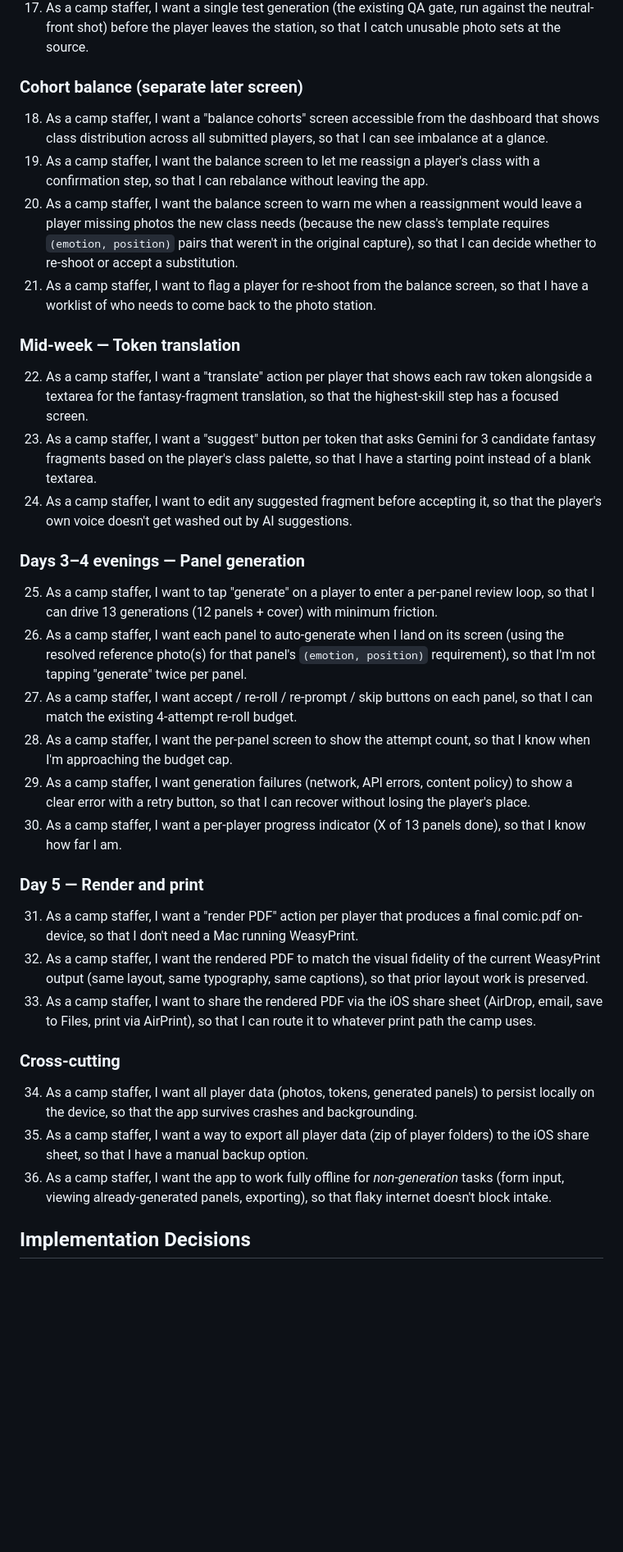
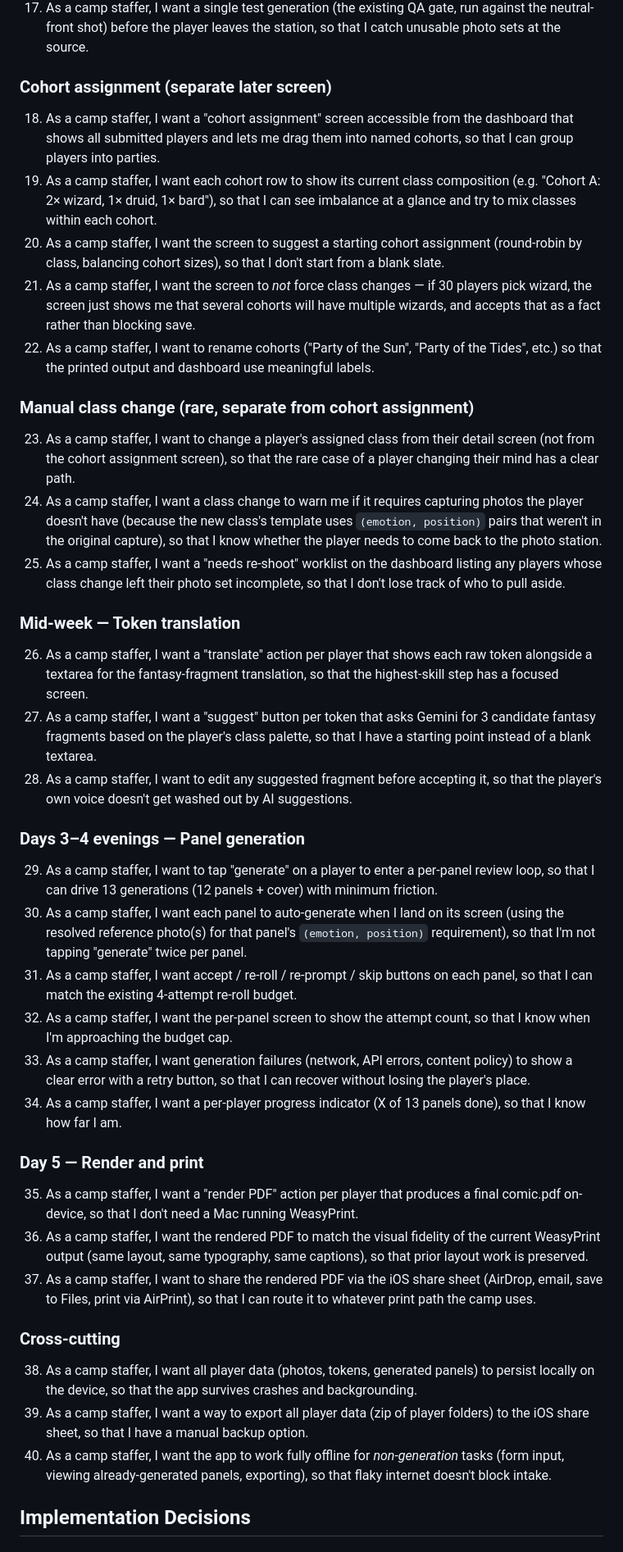
Before and after one commit to jeremypruitt/camp-comics, a Markdown page: docs/prd/iphone-intake.md, the part around one of its changes. Shown at 82% size. Drawn GitHub-style; blank space fills up the shorter version.

Commit message:
PRD v3: drop cabin/table, use cohort; class never auto-changes
Cohort assignment is its own screen and only assigns players to cohorts
\xe2\x80\x94 it never changes classes. If 30 players pick wizard, some cohorts
simply have multiple wizards; accepted, not blocked.

Manual class change is a rare separate action from the player detail
screen, with a 'needs re-shoot' warning when the new class's template
needs (emotion, position) pairs the player didn't capture.

Also: drop 'cabin' field from tokens.json (legacy); add 'cohort' (nullable
until assignment runs). Renamed CohortBalanceView \xe2\x86\x92 CohortAssignmentView.

```diff
--- a/docs/prd/iphone-intake.md
+++ b/docs/prd/iphone-intake.md
@@ -90,39 +91,46 @@ experimentation; it is not part of the production path.
 16. As a camp staffer, I want each shot to use the front-facing OR rear camera (configurable, default rear), so that the player can see what they look like during the shot if I want them to.
 17. As a camp staffer, I want a single test generation (the existing QA gate, run against the neutral-front shot) before the player leaves the station, so that I catch unusable photo sets at the source.
 
-### Cohort balance (separate later screen)
+### Cohort assignment (separate later screen)
 
-18. As a camp staffer, I want a "balance cohorts" screen accessible from the dashboard that shows class distribution across all submitted players, so that I can see imbalance at a glance.
-19. As a camp staffer, I want the balance screen to let me reassign a player's class with a confirmation step, so that I can rebalance without leaving the app.
-20. As a camp staffer, I want the balance screen to warn me when a reassignment would leave a player missing photos the new class needs (because the new class's template requires `(emotion, position)` pairs that weren't in the original capture), so that I can decide whether to re-shoot or accept a substitution.
-21. As a camp staffer, I want to flag a player for re-shoot from the balance screen, so that I have a worklist of who needs to come back to the photo station.
+18. As a camp staffer, I want a "cohort assignment" screen accessible from the dashboard that shows all submitted players and lets me drag them into named cohorts, so that I can group players into parties.
+19. As a camp staffer, I want each cohort row to show its current class composition (e.g. "Cohort A: 2× wizard, 1× druid, 1× bard"), so that I can see imbalance at a glance and try to mix classes within each cohort.
+20. As a camp staffer, I want the screen to suggest a starting cohort assignment (round-robin by class, balancing cohort sizes), so that I don't start from a blank slate.
+21. As a camp staffer, I want the screen to *not* force class changes — if 30 players pick wizard, the screen just shows me that several cohorts will have multiple wizards, and accepts that as a fact rather than blocking save.
+22. As a camp staffer, I want to rename cohorts ("Party of the Sun", "Party of the Tides", etc.) so that the printed output and dashboard use meaningful labels.
+
+### Manual class change (rare, separate from cohort assignment)
+
+23. As a camp staffer, I want to change a player's assigned class from their detail screen (not from the cohort assignment screen), so that the rare case of a player changing their mind has a clear path.
+24. As a camp staffer, I want a class change to warn me if it requires capturing photos the player doesn't have (because the new class's template uses `(emotion, position)` pairs that weren't in the original capture), so that I know whether the player needs to come back to the photo station.
+25. As a camp staffer, I want a "needs re-shoot" worklist on the dashboard listing any players whose class change left their photo set incomplete, so that I don't lose track of who to pull aside.
 
 ### Mid-week — Token translation
 
-22. As a camp staffer, I want a "translate" action per player that shows each raw token alongside a textarea for the fantasy-fragment translation, so that the highest-skill step has a focused screen.
-23. As a camp staffer, I want a "suggest" button per token that asks Gemini for 3 candidate fantasy fragments based on the player's class palette, so that I have a starting point instead of a blank textarea.
-24. As a camp staffer, I want to edit any suggested fragment before accepting it, so that the player's own voice doesn't get washed out by AI suggestions.
+26. As a camp staffer, I want a "translate" action per player that shows each raw token alongside a textarea for the fantasy-fragment translation, so that the highest-skill step has a focused screen.
+27. As a camp staffer, I want a "suggest" button per token that asks Gemini for 3 candidate fantasy fragments based on the player's class palette, so that I have a starting point instead of a blank textarea.
+28. As a camp staffer, I want to edit any suggested fragment before accepting it, so that the player's own voice doesn't get washed out by AI suggestions.
 
 ### Days 3–4 evenings — Panel generation
 
-25. As a camp staffer, I want to tap "generate" on a player to enter a per-panel review loop, so that I can drive 13 generations (12 panels + cover) with minimum friction.
-26. As a camp staffer, I want each panel to auto-generate when I land on its screen (using the resolved reference photo(s) for that panel's `(emotion, position)` requirement), so that I'm not tapping "generate" twice per panel.
-27. As a camp staffer, I want accept / re-roll / re-prompt / skip buttons on each panel, so that I can match the existing 4-attempt re-roll budget.
-28. As a camp staffer, I want the per-panel screen to show the attempt count, so that I know when I'm approaching the budget cap.
-29. As a camp staffer, I want generation failures (network, API errors, content policy) to show a clear error with a retry button, so that I can recover without losing the player's place.
-30. As a camp staffer, I want a per-player progress indicator (X of 13 panels done), so that I know how far I am.
+29. As a camp staffer, I want to tap "generate" on a player to enter a per-panel review loop, so that I can drive 13 generations (12 panels + cover) with minimum friction.
+30. As a camp staffer, I want each panel to auto-generate when I land on its screen (using the resolved reference photo(s) for that panel's `(emotion, position)` requirement), so that I'm not tapping "generate" twice per panel.
+31. As a camp staffer, I want accept / re-roll / re-prompt / skip buttons on each panel, so that I can match the existing 4-attempt re-roll budget.
+32. As a camp staffer, I want the per-panel screen to show the attempt count, so that I know when I'm approaching the budget cap.
+33. As a camp staffer, I want generation failures (network, API errors, content policy) to show a clear error with a retry button, so that I can recover without losing the player's place.
+34. As a camp staffer, I want a per-player progress indicator (X of 13 panels done), so that I know how far I am.
 
 ### Day 5 — Render and print
 
-31. As a camp staffer, I want a "render PDF" action per player that produces a final comic.pdf on-device, so that I don't need a Mac running WeasyPrint.
-32. As a camp staffer, I want the rendered PDF to match the visual fidelity of the current WeasyPrint output (same layout, same typography, same captions), so that prior layout work is preserved.
-33. As a camp staffer, I want to share the rendered PDF via the iOS share sheet (AirDrop, email, save to Files, print via AirPrint), so that I can route it to whatever print path the camp uses.
+35. As a camp staffer, I want a "render PDF" action per player that produces a final comic.pdf on-device, so that I don't need a Mac running WeasyPrint.
+36. As a camp staffer, I want the rendered PDF to match the visual fidelity of the current WeasyPrint output (same layout, same typography, same captions), so that prior layout work is preserved.
+37. As a camp staffer, I want to share the rendered PDF via the iOS share sheet (AirDrop, email, save to Files, print via AirPrint), so that I can route it to whatever print path the camp uses.
 
 ### Cross-cutting
 
-34. As a camp staffer, I want all player data (photos, tokens, generated panels) to persist locally on the device, so that the app survives crashes and backgrounding.
-35. As a camp staffer, I want a way to export all player data (zip of player folders) to the iOS share sheet, so that I have a manual backup option.
-36. As a camp staffer, I want the app to work fully offline for *non-generation* tasks (form input, viewing already-generated panels, exporting), so that flaky internet doesn't block intake.
+38. As a camp staffer, I want all player data (photos, tokens, generated panels) to persist locally on the device, so that the app survives crashes and backgrounding.
+39. As a camp staffer, I want a way to export all player data (zip of player folders) to the iOS share sheet, so that I have a manual backup option.
+40. As a camp staffer, I want the app to work fully offline for *non-generation* tasks (form input, viewing already-generated panels, exporting), so that flaky internet doesn't block intake.
 
 ## Implementation Decisions
 
```
Also changed, not shown: other parts of docs/prd/iphone-intake.md (+10 -8 lines).
